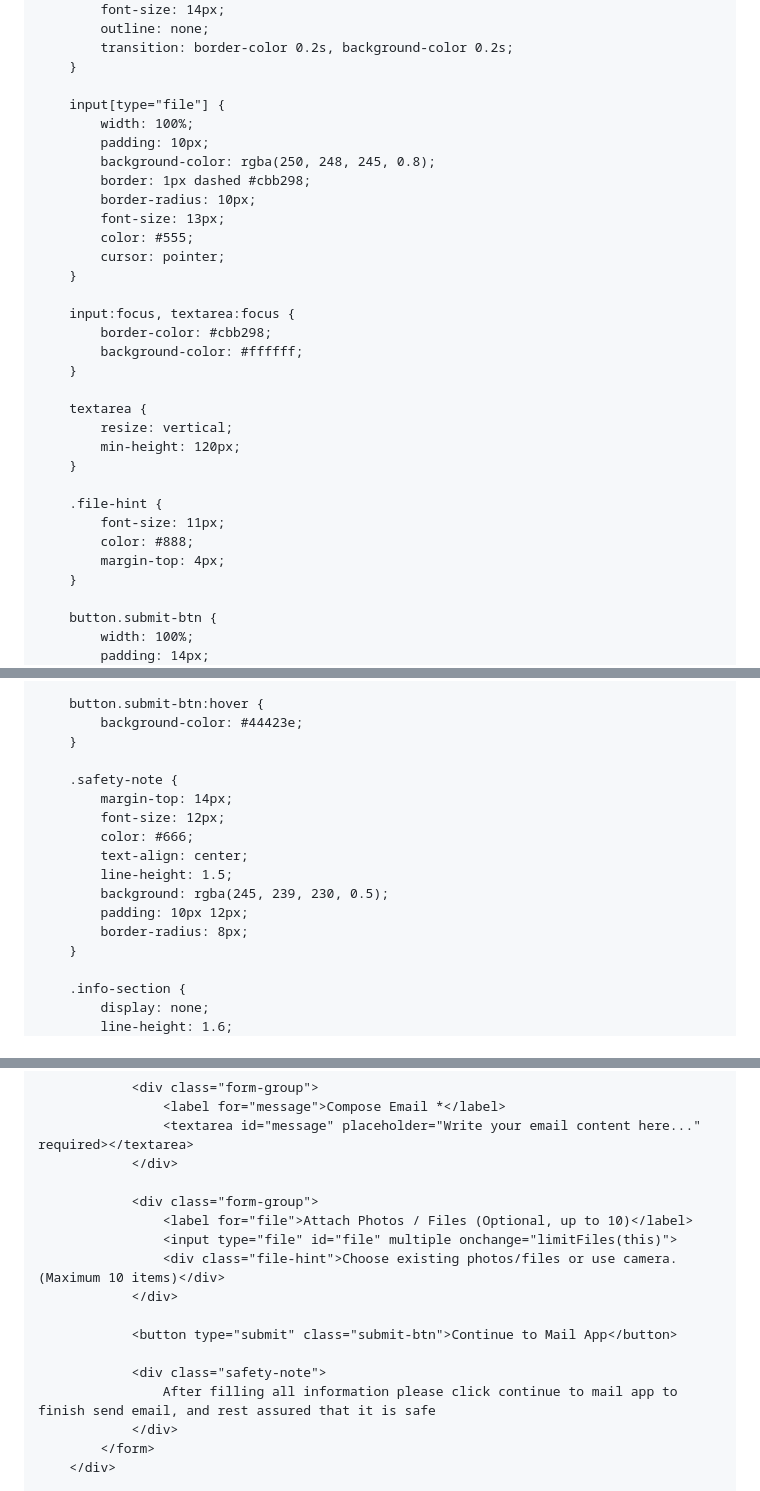
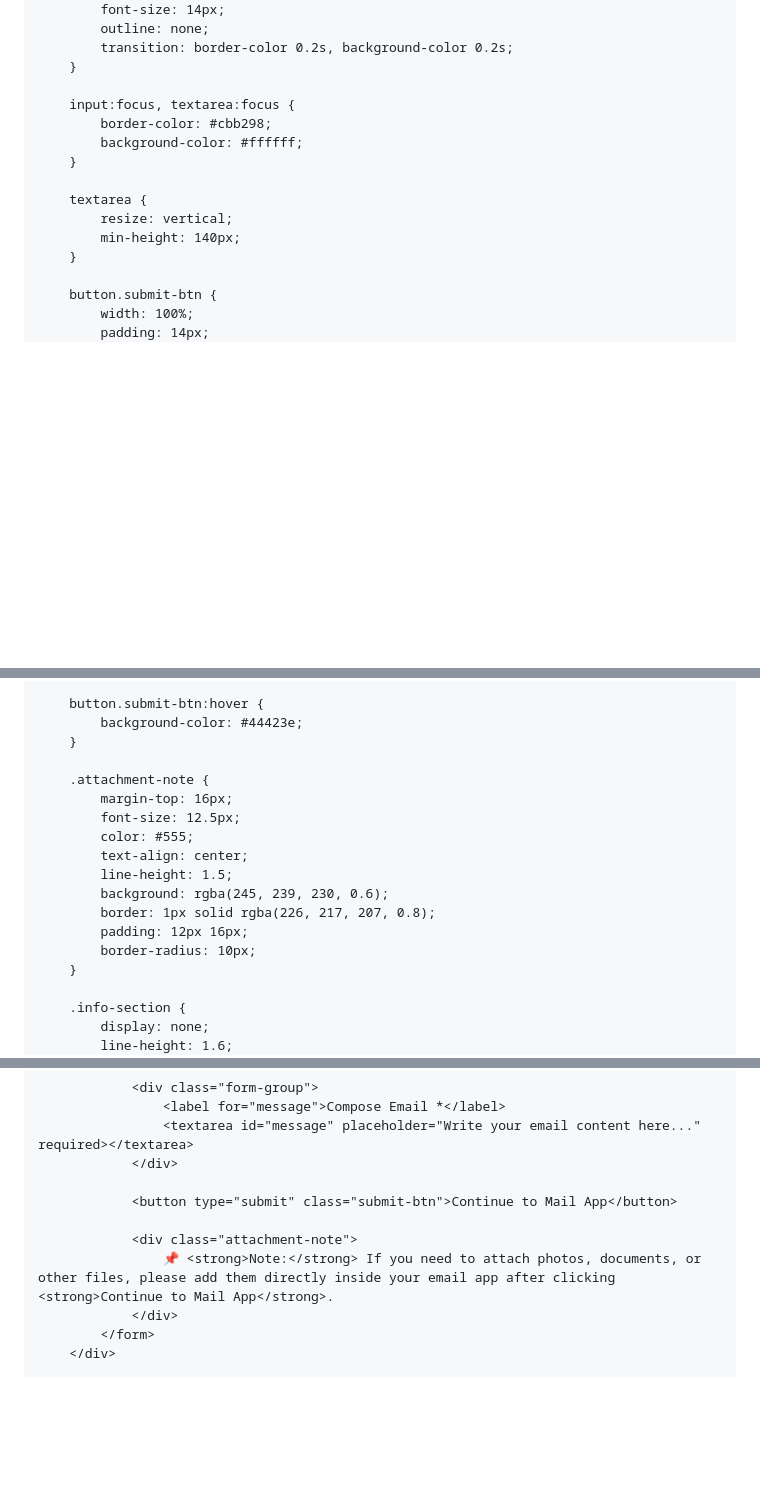
Before and after one commit to kongthean/kongthean, a Markdown page: README.md, 3 parts joined by grey strips. Drawn GitHub-style; blank space fills up the shorter version.

```diff
--- a/README.md
+++ b/README.md
@@ -189,17 +189,6 @@
             transition: border-color 0.2s, background-color 0.2s;
         }
 
-        input[type="file"] {
-            width: 100%;
-            padding: 10px;
-            background-color: rgba(250, 248, 245, 0.8);
-            border: 1px dashed #cbb298;
-            border-radius: 10px;
-            font-size: 13px;
-            color: #555;
-            cursor: pointer;
-        }
-
         input:focus, textarea:focus {
             border-color: #cbb298;
             background-color: #ffffff;
@@ -207,13 +196,7 @@
 
         textarea {
             resize: vertical;
-            min-height: 120px;
-        }
-
-        .file-hint {
-            font-size: 11px;
-            color: #888;
-            margin-top: 4px;
+            min-height: 140px;
         }
 
         button.submit-btn {
@@ -235,15 +218,16 @@
             background-color: #44423e;
         }
 
-        .safety-note {
-            margin-top: 14px;
-            font-size: 12px;
-            color: #666;
+        .attachment-note {
+            margin-top: 16px;
+            font-size: 12.5px;
+            color: #555;
             text-align: center;
             line-height: 1.5;
-            background: rgba(245, 239, 230, 0.5);
-            padding: 10px 12px;
-            border-radius: 8px;
+            background: rgba(245, 239, 230, 0.6);
+            border: 1px solid rgba(226, 217, 207, 0.8);
+            padding: 12px 16px;
+            border-radius: 10px;
         }
 
         .info-section {
@@ -330,16 +314,10 @@
                     <textarea id="message" placeholder="Write your email content here..." required></textarea>
                 </div>
 
-                <div class="form-group">
-                    <label for="file">Attach Photos / Files (Optional, up to 10)</label>
-                    <input type="file" id="file" multiple onchange="limitFiles(this)">
-                    <div class="file-hint">Choose existing photos/files or use camera. (Maximum 10 items)</div>
-                </div>
-
                 <button type="submit" class="submit-btn">Continue to Mail App</button>
 
-                <div class="safety-note">
-                    After filling all information please click continue to mail app to finish send email, and rest assured that it is safe
+                <div class="attachment-note">
+                    📌 <strong>Note:</strong> If you need to attach photos, documents, or other files, please add them directly inside your email app after clicking <strong>Continue to Mail App</strong>.
                 </div>
             </form>
         </div>
```
Also changed, not shown: other parts of README.md (+0 -7 lines).
